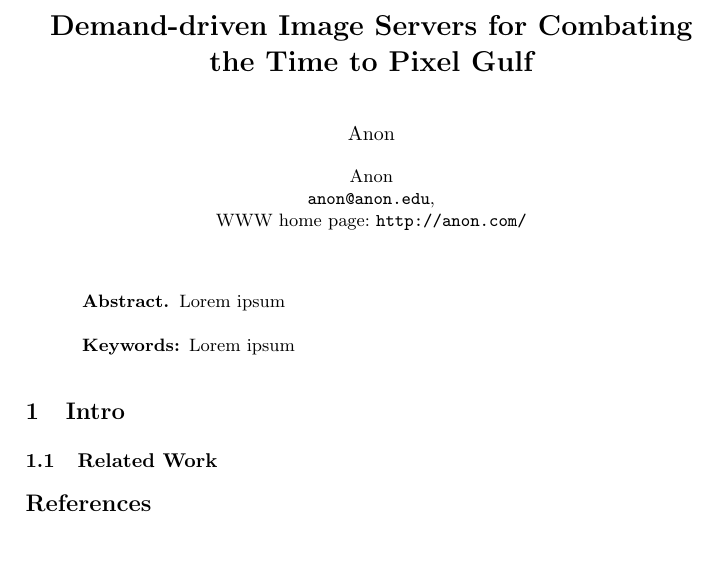
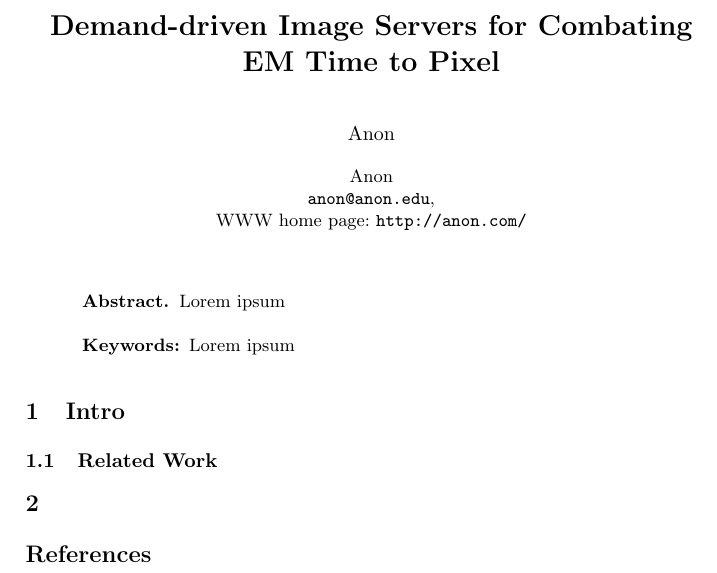
Before and after one commit to VCG/em-quality-metric, a LaTeX paper (Paper/ddis.tex): part of the page, cut so that both start at the same text, the shorter picture padded with empty space. Compiled offline with pdfLaTeX.

Commit message:
Minor bits.

```diff
--- a/Paper/ddis.tex
+++ b/Paper/ddis.tex
@@ -10,7 +10,7 @@
 
 \begin{document}
 %
-\title{Demand-driven Image Servers for Combating the Time to Pixel Gulf}
+\title{Demand-driven Image Servers for Combating EM Time to Pixel}
 %
 \titlerunning{Demand-driven Image Servers}  % abbreviated title (for running head)
 %                                     also used for the TOC unless
@@ -41,6 +41,8 @@ Lorem ipsum
 \subsection{Related Work}
 %
 
+\section{}
+
 %
 % ---- Bibliography ----
 %
```
Also changed, not shown: Paper/ddis.pdf (added), Paper/subjidx.ind (added), 1 other file.
